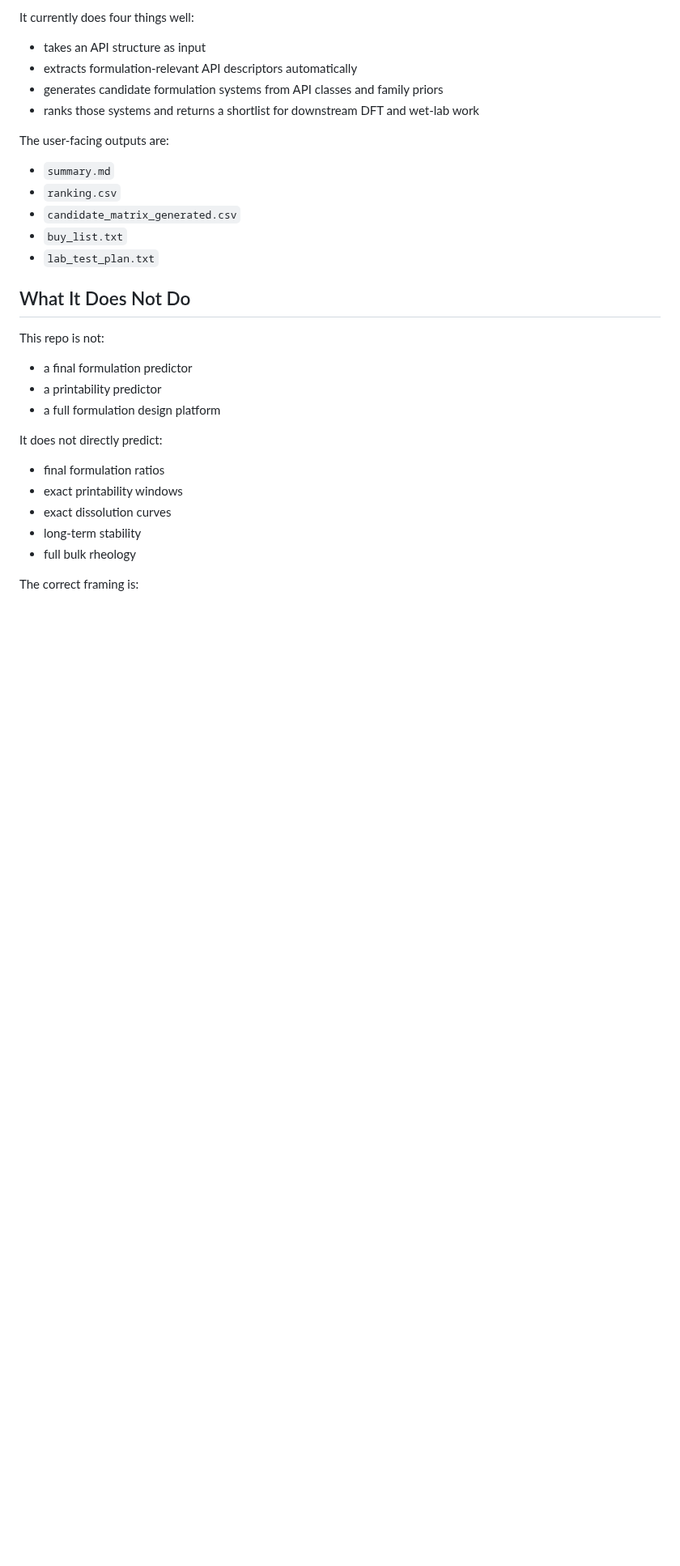
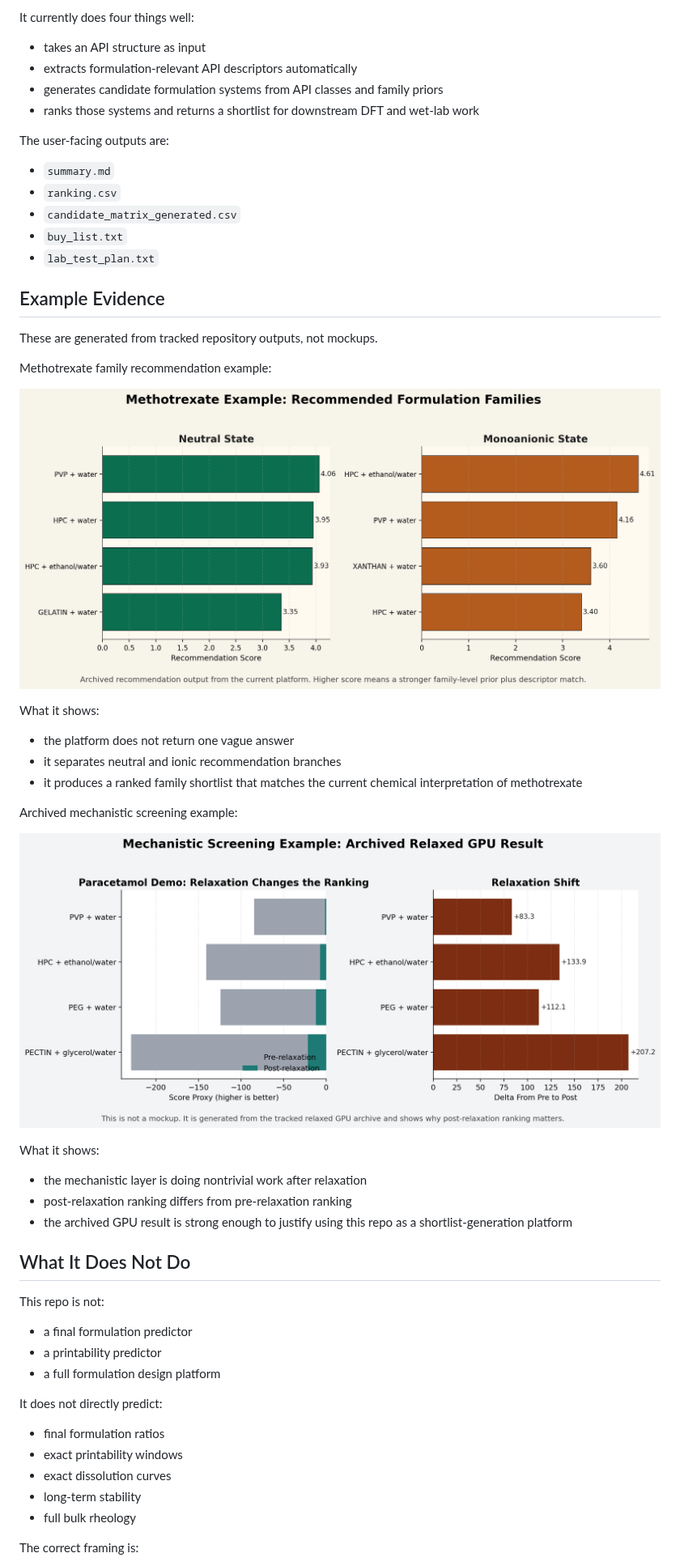
Before and after one commit to Y-Haoran/Methotrexate_dosage, a Markdown page: README.md, the part around one of its changes. Shown at 81% size. Drawn GitHub-style; pictures changed too: docs/figures/methotrexate_family_ranking.png (added), docs/figures/paracetamol_relaxed_demo.png (added); blank space fills up the shorter version.

Commit message:
Add evidence figures to repo README

```diff
--- a/README.md
+++ b/README.md
@@ -22,6 +22,30 @@ The user-facing outputs are:
 - `candidate_matrix_generated.csv`
 - `buy_list.txt`
 - `lab_test_plan.txt`
+
+## Example Evidence
+
+These are generated from tracked repository outputs, not mockups.
+
+Methotrexate family recommendation example:
+
+![Methotrexate family ranking](docs/figures/methotrexate_family_ranking.png)
+
+What it shows:
+
+- the platform does not return one vague answer
+- it separates neutral and ionic recommendation branches
+- it produces a ranked family shortlist that matches the current chemical interpretation of methotrexate
+
+Archived mechanistic screening example:
+
+![Paracetamol relaxed mechanistic demo](docs/figures/paracetamol_relaxed_demo.png)
+
+What it shows:
+
+- the mechanistic layer is doing nontrivial work after relaxation
+- post-relaxation ranking differs from pre-relaxation ranking
+- the archived GPU result is strong enough to justify using this repo as a shortlist-generation platform
 
 ## What It Does Not Do
 
```
Also changed, not shown: other parts of README.md (+1 -4 lines), 1 other file.
